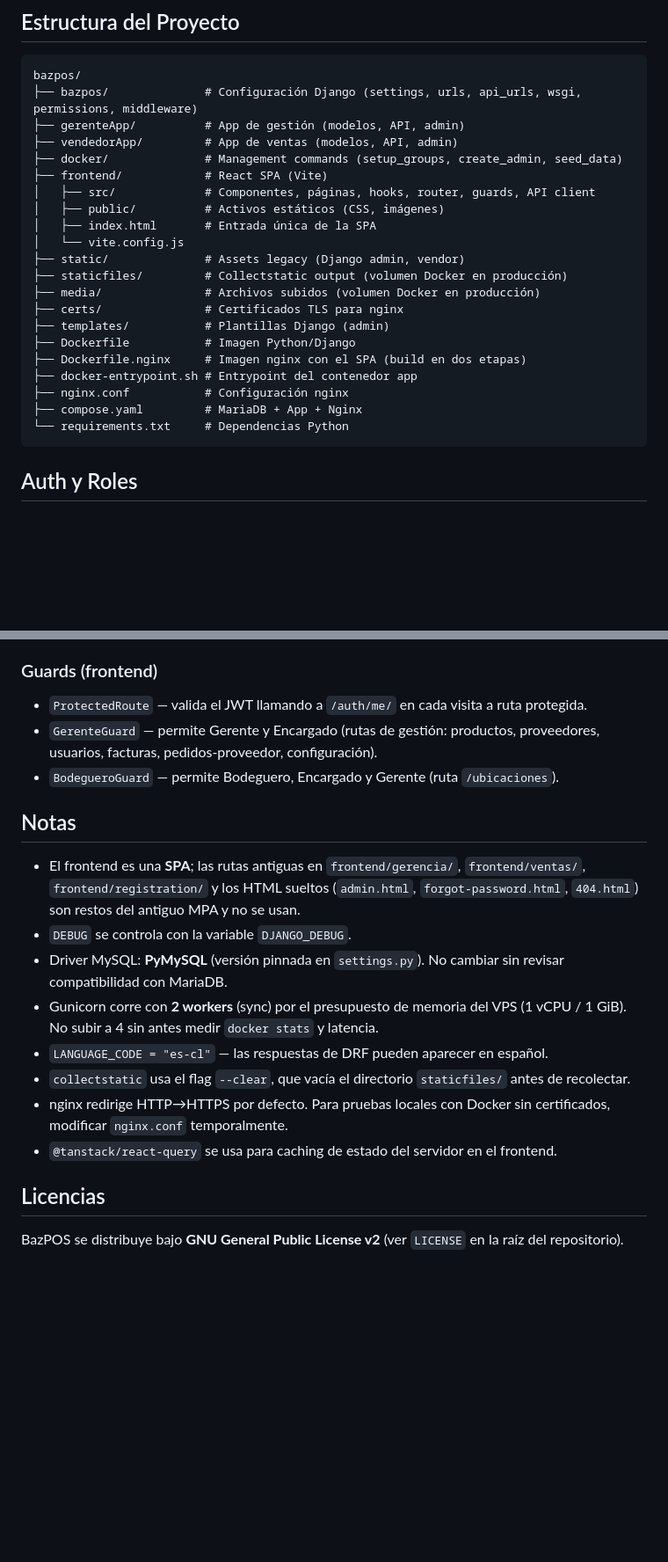
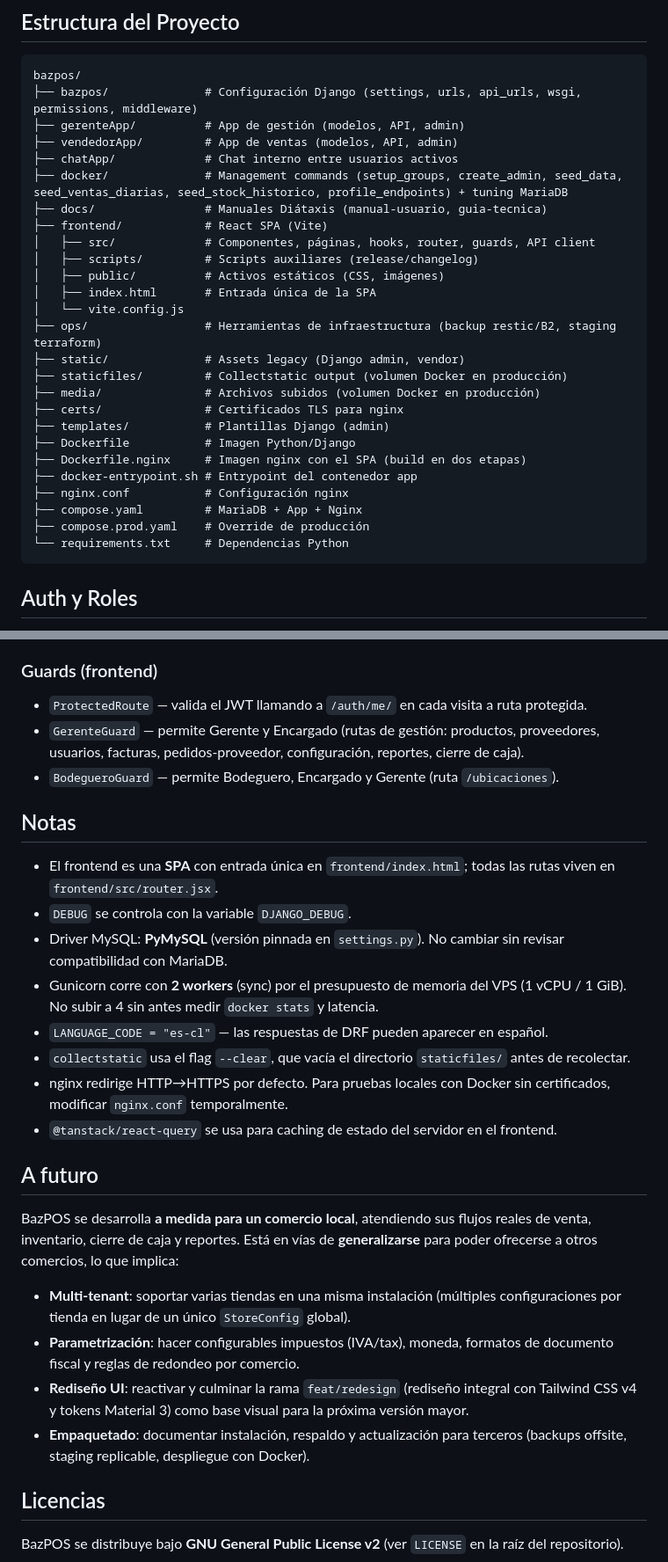
Before and after one commit to nbazaes/django-bazpos, a Markdown page: README.md, 2 parts joined by grey strips. Shown at 88% size. Drawn GitHub-style; blank space fills up the shorter version.

````diff
--- a/README.md
+++ b/README.md
@@ -173,12 +184,16 @@ bazpos/
 ├── bazpos/              # Configuración Django (settings, urls, api_urls, wsgi, permissions, middleware)
 ├── gerenteApp/          # App de gestión (modelos, API, admin)
 ├── vendedorApp/         # App de ventas (modelos, API, admin)
-├── docker/              # Management commands (setup_groups, create_admin, seed_data)
+├── chatApp/             # Chat interno entre usuarios activos
+├── docker/              # Management commands (setup_groups, create_admin, seed_data, seed_ventas_diarias, seed_stock_historico, profile_endpoints) + tuning MariaDB
+├── docs/                # Manuales Diátaxis (manual-usuario, guia-tecnica)
 ├── frontend/            # React SPA (Vite)
 │   ├── src/             # Componentes, páginas, hooks, router, guards, API client
+│   ├── scripts/         # Scripts auxiliares (release/changelog)
 │   ├── public/          # Activos estáticos (CSS, imágenes)
 │   ├── index.html       # Entrada única de la SPA
 │   └── vite.config.js
+├── ops/                 # Herramientas de infraestructura (backup restic/B2, staging terraform)
 ├── static/              # Assets legacy (Django admin, vendor)
 ├── staticfiles/         # Collectstatic output (volumen Docker en producción)
 ├── media/               # Archivos subidos (volumen Docker en producción)
@@ -189,6 +204,7 @@ bazpos/
 ├── docker-entrypoint.sh # Entrypoint del contenedor app
 ├── nginx.conf           # Configuración nginx
 ├── compose.yaml         # MariaDB + App + Nginx
+├── compose.prod.yaml    # Override de producción
 └── requirements.txt     # Dependencias Python
 ```
 
@@ -202,12 +218,12 @@ bazpos/
 ### Guards (frontend)
 
 - `ProtectedRoute` — valida el JWT llamando a `/auth/me/` en cada visita a ruta protegida.
-- `GerenteGuard` — permite Gerente y Encargado (rutas de gestión: productos, proveedores, usuarios, facturas, pedidos-proveedor, configuración).
+- `GerenteGuard` — permite Gerente y Encargado (rutas de gestión: productos, proveedores, usuarios, facturas, pedidos-proveedor, configuración, reportes, cierre de caja).
 - `BodegueroGuard` — permite Bodeguero, Encargado y Gerente (ruta `/ubicaciones`).
 
 ## Notas
 
-- El frontend es una **SPA**; las rutas antiguas en `frontend/gerencia/`, `frontend/ventas/`, `frontend/registration/` y los HTML sueltos (`admin.html`, `forgot-password.html`, `404.html`) son restos del antiguo MPA y no se usan.
+- El frontend es una **SPA** con entrada única en `frontend/index.html`; todas las rutas viven en `frontend/src/router.jsx`.
 - `DEBUG` se controla con la variable `DJANGO_DEBUG`.
 - Driver MySQL: **PyMySQL** (versión pinnada en `settings.py`). No cambiar sin revisar compatibilidad con MariaDB.
 - Gunicorn corre con **2 workers** (sync) por el presupuesto de memoria del VPS (1 vCPU / 1 GiB). No subir a 4 sin antes medir `docker stats` y latencia.
@@ -216,6 +232,15 @@ bazpos/
 - nginx redirige HTTP→HTTPS por defecto. Para pruebas locales con Docker sin certificados, modificar `nginx.conf` temporalmente.
 - `@tanstack/react-query` se usa para caching de estado del servidor en el frontend.
 
+## A futuro
+
+BazPOS se desarrolla **a medida para un comercio local**, atendiendo sus flujos reales de venta, inventario, cierre de caja y reportes. Está en vías de **generalizarse** para poder ofrecerse a otros comercios, lo que implica:
+
+- **Multi-tenant**: soportar varias tiendas en una misma instalación (múltiples configuraciones por tienda en lugar de un único `StoreConfig` global).
+- **Parametrización**: hacer configurables impuestos (IVA/tax), moneda, formatos de documento fiscal y reglas de redondeo por comercio.
+- **Rediseño UI**: reactivar y culminar la rama `feat/redesign` (rediseño integral con Tailwind CSS v4 y tokens Material 3) como base visual para la próxima versión mayor.
+- **Empaquetado**: documentar instalación, respaldo y actualización para terceros (backups offsite, staging replicable, despliegue con Docker).
+
 ## Licencias
 
 BazPOS se distribuye bajo **GNU General Public License v2** (ver `LICENSE` en la raíz del repositorio).
````
Also changed, not shown: other parts of README.md (+17 -6 lines), AGENTS.md (+5 -5 lines).
